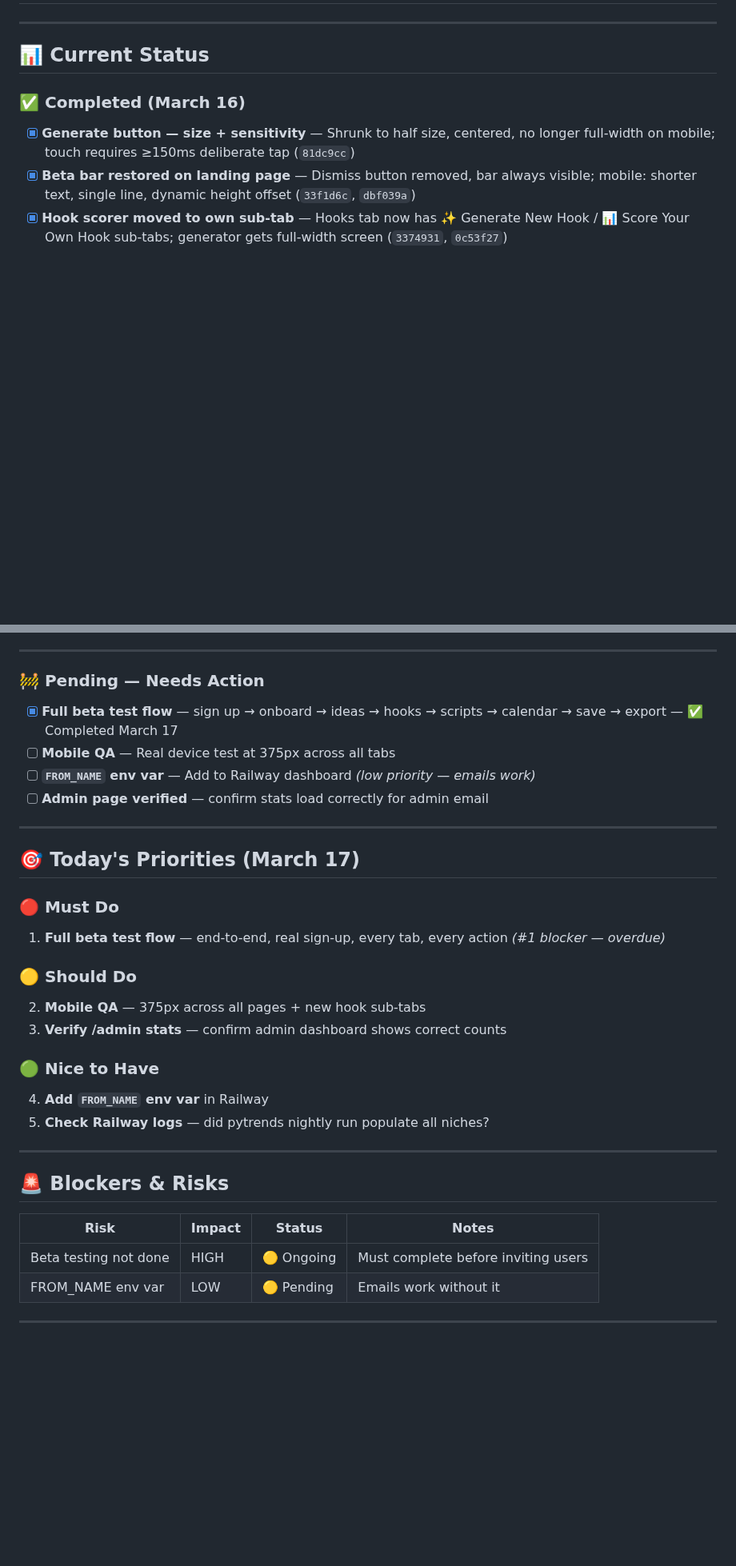
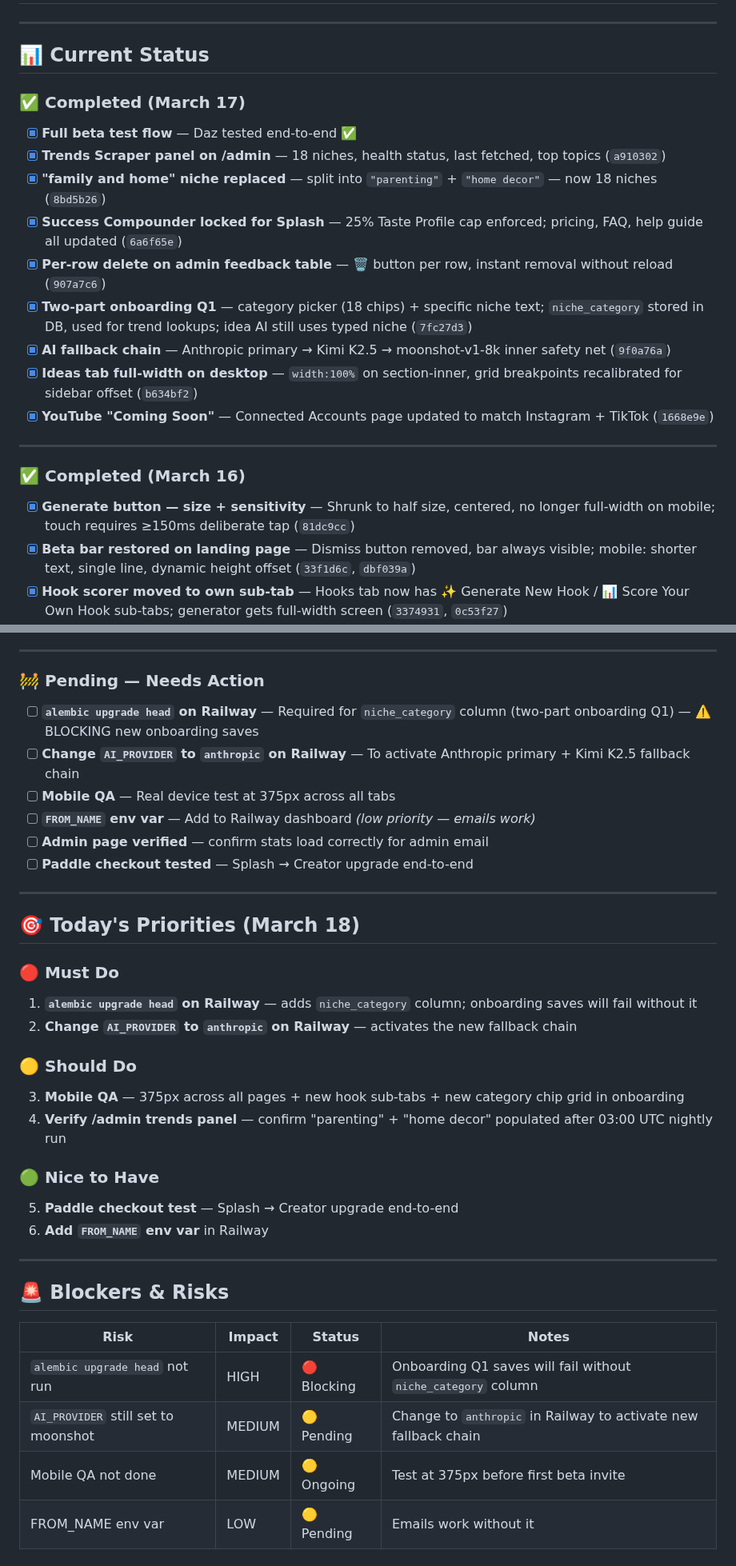
Before and after one commit to 182Gandalf/creator-command-center, a Markdown page: PLAN.md, 2 parts joined by grey strips. Shown at 80% size. Rendered like a GitHub page; blank space fills up the shorter version.

Commit message:
plan: march 18 update — log march 17 completions, set today's priorities

```diff
--- a/PLAN.md
+++ b/PLAN.md
@@ -19,6 +19,20 @@
 ---
 
 ## 📊 Current Status
+
+### ✅ Completed (March 17)
+
+- [x] **Full beta test flow** — Daz tested end-to-end ✅
+- [x] **Trends Scraper panel on /admin** — 18 niches, health status, last fetched, top topics (`a910302`)
+- [x] **"family and home" niche replaced** — split into `"parenting"` + `"home decor"` — now 18 niches (`8bd5b26`)
+- [x] **Success Compounder locked for Splash** — 25% Taste Profile cap enforced; pricing, FAQ, help guide all updated (`6a6f65e`)
+- [x] **Per-row delete on admin feedback table** — 🗑 button per row, instant removal without reload (`907a7c6`)
+- [x] **Two-part onboarding Q1** — category picker (18 chips) + specific niche text; `niche_category` stored in DB, used for trend lookups; idea AI still uses typed niche (`7fc27d3`)
+- [x] **AI fallback chain** — Anthropic primary → Kimi K2.5 → moonshot-v1-8k inner safety net (`9f0a76a`)
+- [x] **Ideas tab full-width on desktop** — `width:100%` on section-inner, grid breakpoints recalibrated for sidebar offset (`b634bf2`)
+- [x] **YouTube "Coming Soon"** — Connected Accounts page updated to match Instagram + TikTok (`1668e9e`)
+
+---
 
 ### ✅ Completed (March 16)
 
@@ -71,25 +85,28 @@
 
 ### 🚧 Pending — Needs Action
 
-- [x] **Full beta test flow** — sign up → onboard → ideas → hooks → scripts → calendar → save → export — ✅ Completed March 17
+- [ ] **`alembic upgrade head` on Railway** — Required for `niche_category` column (two-part onboarding Q1) — ⚠️ BLOCKING new onboarding saves
+- [ ] **Change `AI_PROVIDER` to `anthropic` on Railway** — To activate Anthropic primary + Kimi K2.5 fallback chain
 - [ ] **Mobile QA** — Real device test at 375px across all tabs
 - [ ] **`FROM_NAME` env var** — Add to Railway dashboard *(low priority — emails work)*
 - [ ] **Admin page verified** — confirm stats load correctly for admin email
+- [ ] **Paddle checkout tested** — Splash → Creator upgrade end-to-end
 
 ---
 
-## 🎯 Today's Priorities (March 17)
+## 🎯 Today's Priorities (March 18)
 
 ### 🔴 Must Do
-1. **Full beta test flow** — end-to-end, real sign-up, every tab, every action *(#1 blocker — overdue)*
+1. **`alembic upgrade head` on Railway** — adds `niche_category` column; onboarding saves will fail without it
+2. **Change `AI_PROVIDER` to `anthropic` on Railway** — activates the new fallback chain
 
 ### 🟡 Should Do
-2. **Mobile QA** — 375px across all pages + new hook sub-tabs
-3. **Verify /admin stats** — confirm admin dashboard shows correct counts
+3. **Mobile QA** — 375px across all pages + new hook sub-tabs + new category chip grid in onboarding
+4. **Verify /admin trends panel** — confirm "parenting" + "home decor" populated after 03:00 UTC nightly run
 
 ### 🟢 Nice to Have
-4. **Add `FROM_NAME` env var** in Railway
-5. **Check Railway logs** — did pytrends nightly run populate all niches?
+5. **Paddle checkout test** — Splash → Creator upgrade end-to-end
+6. **Add `FROM_NAME` env var** in Railway
 
 ---
 
@@ -97,7 +114,9 @@
 
 | Risk | Impact | Status | Notes |
 |------|--------|--------|-------|
-| Beta testing not done | HIGH | 🟡 Ongoing | Must complete before inviting users |
+| `alembic upgrade head` not run | HIGH | 🔴 Blocking | Onboarding Q1 saves will fail without `niche_category` column |
+| `AI_PROVIDER` still set to moonshot | MEDIUM | 🟡 Pending | Change to `anthropic` in Railway to activate new fallback chain |
+| Mobile QA not done | MEDIUM | 🟡 Ongoing | Test at 375px before first beta invite |
 | FROM_NAME env var | LOW | 🟡 Pending | Emails work without it |
 
 ---
```
Also changed, not shown: other parts of PLAN.md (+1 -1 lines).
